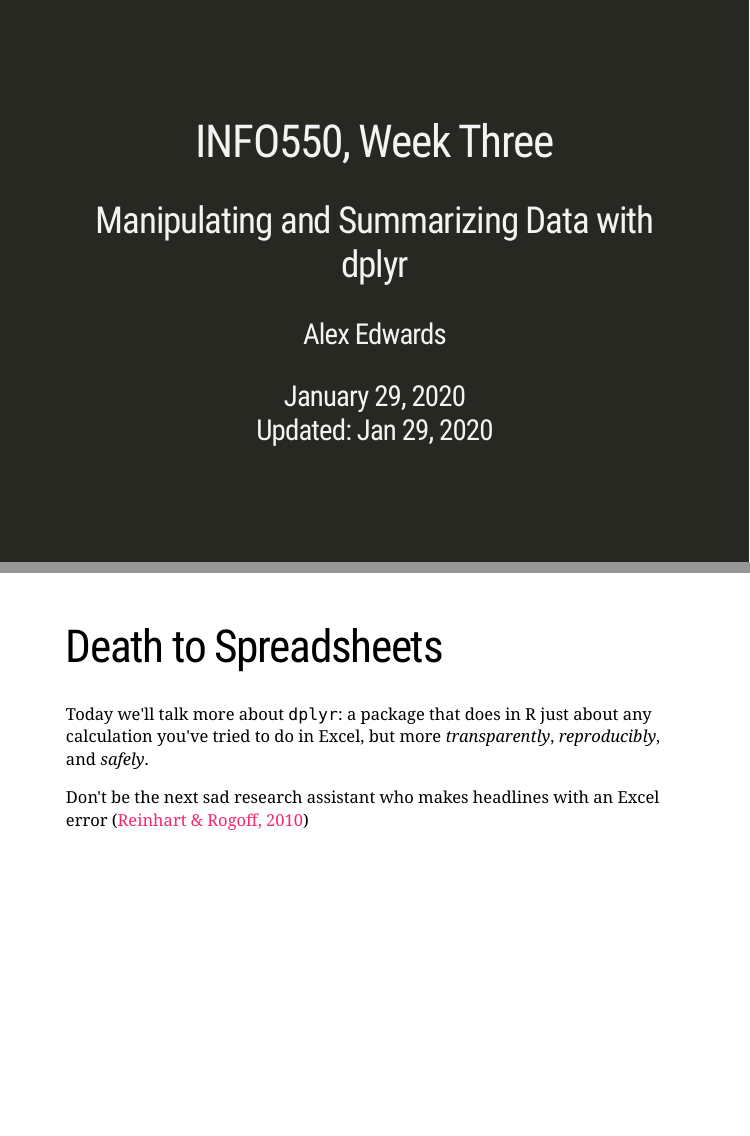
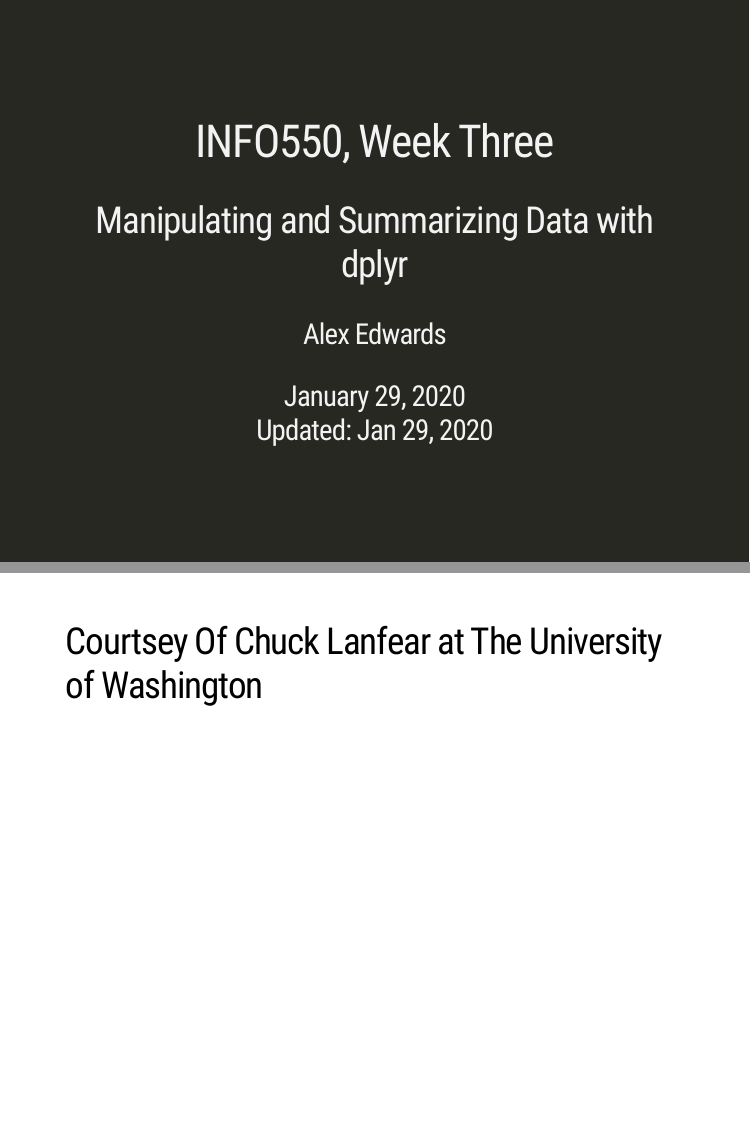
Before and after one commit to steviep42/info550_spring_2020, an R Markdown document (Week3/DPLYR.Rmd): pages 1 and 2 of 47 before the commit and pages 1 and 2 of 48 after it, joined at a grey line. The pictures show the slides in the output file Week3/DPLYR.html that the author committed with the source; the slides are laid out offline by our stand-in for remark.js, each with all of its steps uncovered, in fonts that may differ from those the slides ask for, and without slide numbers, shadows or browser add-ons; a font, style sheet, LaTeX package, included part or bibliography that could not be used is replaced or left out.

Commit message:
Updated Slides
added attribution slide

````diff
--- a/Week3/DPLYR.Rmd
+++ b/Week3/DPLYR.Rmd
@@ -25,6 +25,9 @@
 
 ```
 
+## Courtsey Of Chuck Lanfear at The University of Washington
+
+---
 
 # Death to Spreadsheets
 
````
Also changed, not shown: Week3/DPLYR.html, 2 other files.
